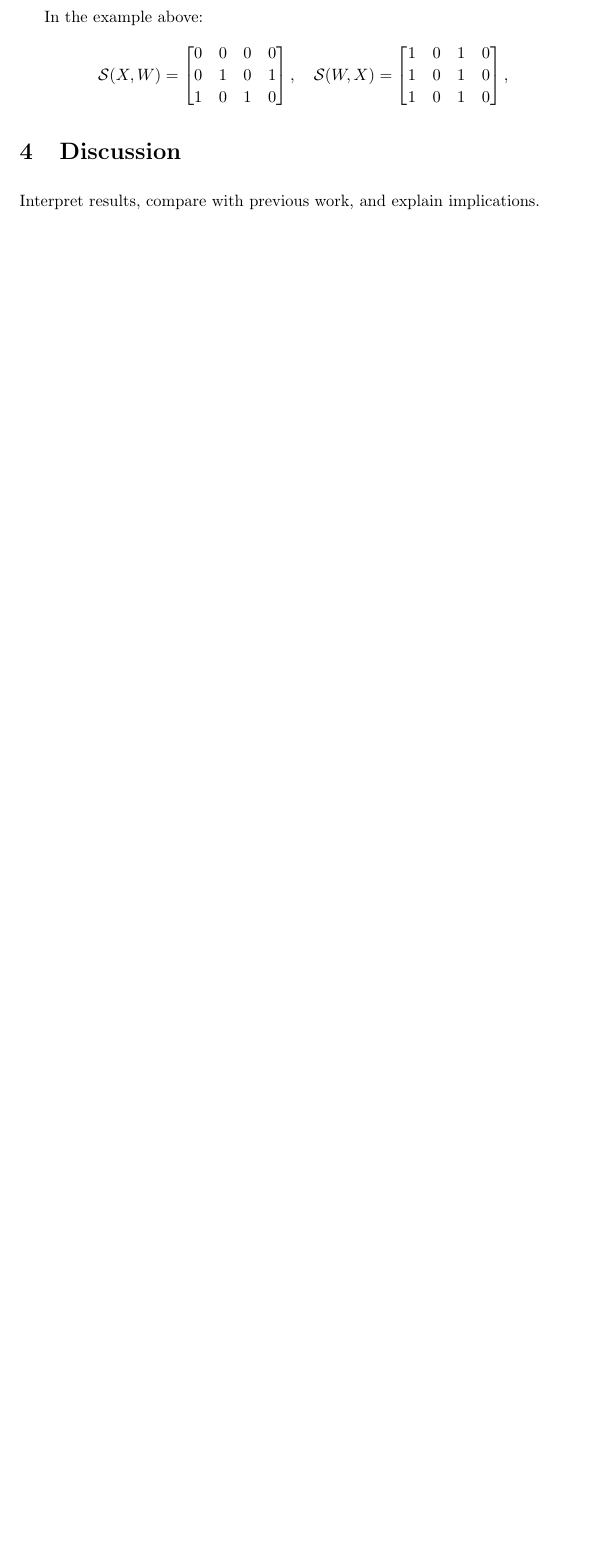
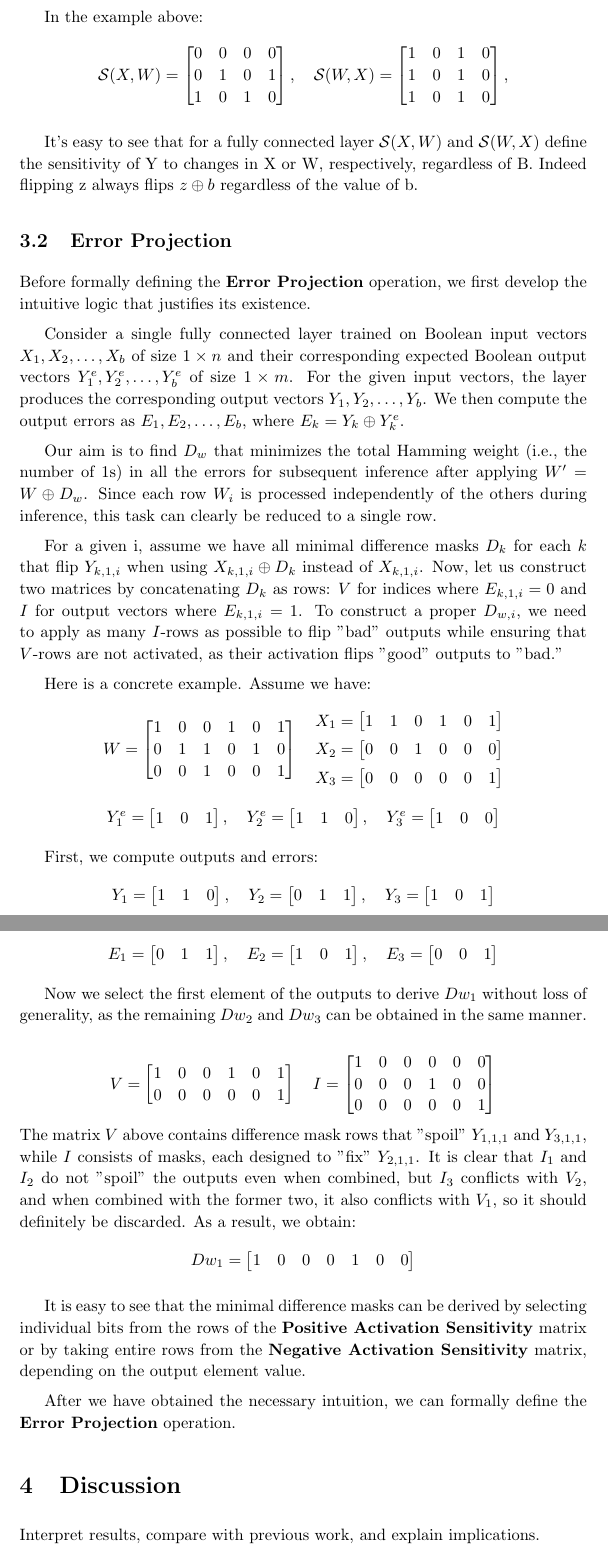
Before and after one commit to ababo/bbp-research, a LaTeX paper (tex/pbbp.tex): part of page 5 of 5 before the commit and two parts of pages 5 and 6 of 7 after it, the two joined at a grey line, cut so that both start at the same text, the shorter picture padded with empty space. Compiled offline with pdfLaTeX.

Commit message:
Start writing about Error Projection

```diff
--- a/tex/pbbp.tex
+++ b/tex/pbbp.tex
@@ -11,6 +11,9 @@
 
 \theoremstyle{definition}
 \newtheorem*{definition}{Definition}
+
+\theoremstyle{remark}
+\newtheorem*{note}{Note}
 
 \begin{document}
 
@@ -127,6 +132,72 @@ In the example above:
     \mathcal{S}(W, X) = \begin{bmatrix} 1 & 0 & 1 & 0 \\ 1 & 0 & 1 & 0 \\ 1 & 0 & 1 & 0 \end{bmatrix},
 \]
 
+It's easy to see that for a fully connected layer \( \mathcal{S}(X, W) \) and \( \mathcal{S}(W, X) \) define the sensitivity of Y to changes in X or W, respectively, regardless of B. Indeed flipping z always flips \( z \oplus b \) regardless of the value of b.
+
+\subsection{Error Projection}
+Before formally defining the \textbf{Error Projection} operation, we first develop the intuitive logic that justifies its existence.
+
+Consider a single fully connected layer trained on Boolean input vectors \( X_1, X_2, \dots, X_b \) of size \( 1 \times n \) and their corresponding expected Boolean output vectors \( Y^e_1, Y^e_2, \dots, Y^e_b \) of size \( 1 \times m \). For the given input vectors, the layer produces the corresponding output vectors \( Y_1, Y_2, \dots, Y_b \). We then compute the output errors as \( E_1, E_2, \dots, E_b \), where \( E_k = Y_k \oplus Y^e_k \).
+
+Our aim is to find \( D_w \) that minimizes the total Hamming weight (i.e., the number of 1s) in all the errors for subsequent inference after applying \( W' = W \oplus D_w \). Since each row \( W_i \) is processed independently of the others during inference, this task can clearly be reduced to a single row.
+
+For a given i, assume we have all minimal difference masks \( D_k \) for each \( k \) that flip \( Y_{k,1,i} \) when using \( X_{k,1,i} \oplus D_k \) instead of \( X_{k,1,i} \). Now, let us construct two matrices by concatenating \( D_k \) as rows: \( V \) for indices where \( E_{k,1,i} = 0 \) and \( I \) for output vectors where \( E_{k,1,i} = 1 \). To construct a proper \( D_{w,i} \), we need to apply as many \( I \)-rows as possible to flip "bad" outputs while ensuring that \( V \)-rows are not activated, as their activation flips "good" outputs to "bad."
+
+Here is a concrete example. Assume we have:
+\[
+    W = \begin{bmatrix}
+        1 & 0 & 0 & 1 & 0 & 1 \\
+        0 & 1 & 1 & 0 & 1 & 0 \\
+        0 & 0 & 1 & 0 & 0 & 1
+    \end{bmatrix}
+    \quad
+    \begin{aligned}
+        X_1 & = \begin{bmatrix} 1 & 1 & 0 & 1 & 0 & 1 \end{bmatrix} \\
+        X_2 & = \begin{bmatrix} 0 & 0 & 1 & 0 & 0 & 0 \end{bmatrix} \\
+        X_3 & = \begin{bmatrix} 0 & 0 & 0 & 0 & 0 & 1 \end{bmatrix} \\
+    \end{aligned}
+\]
+\[
+    Y^e_1 = \begin{bmatrix} 1 & 0 & 1 \end{bmatrix},\quad
+    Y^e_2 = \begin{bmatrix} 1 & 1 & 0 \end{bmatrix},\quad
+    Y^e_3 = \begin{bmatrix} 1 & 0 & 0 \end{bmatrix}
+\]
+
+First, we compute outputs and errors:
+\[
+    Y_1 = \begin{bmatrix} 1 & 1 & 0 \end{bmatrix},\quad
+    Y_2 = \begin{bmatrix} 0 & 1 & 1 \end{bmatrix},\quad
+    Y_3 = \begin{bmatrix} 1 & 0 & 1 \end{bmatrix}
+\]
+\[
+    E_1 = \begin{bmatrix} 0 & 1 & 1 \end{bmatrix},\quad
+    E_2 = \begin{bmatrix} 1 & 0 & 1 \end{bmatrix},\quad
+    E_3 = \begin{bmatrix} 0 & 0 & 1 \end{bmatrix}
+\]
+
+Now we select the first element of the outputs to derive \( Dw_1 \) without loss of generality, as the remaining \( Dw_2 \) and \( Dw_3 \) can be obtained in the same manner.
+
+\[
+    V = \begin{bmatrix}
+        1 & 0 & 0 & 1 & 0 & 1 \\
+        0 & 0 & 0 & 0 & 0 & 1
+    \end{bmatrix}
+    \quad
+    I = \begin{bmatrix}
+        1 & 0 & 0 & 0 & 0 & 0 \\
+        0 & 0 & 0 & 1 & 0 & 0 \\
+        0 & 0 & 0 & 0 & 0 & 1
+    \end{bmatrix}
+\]
+The matrix \( V \) above contains difference mask rows that "spoil" \( Y_{1,1,1} \) and \( Y_{3,1,1} \), while \( I \) consists of masks, each designed to "fix" \( Y_{2,1,1} \). It is clear that \( I_1 \) and \( I_2 \) do not "spoil" the outputs even when combined, but \( I_3 \) conflicts with \( V_2 \), and when combined with the former two, it also conflicts with \( V_1 \), so it should definitely be discarded. As a result, we obtain:
+\[
+    Dw_1 = \begin{bmatrix} 1 & 0 & 0 & 0 & 1 & 0 & 0 \end{bmatrix}
+\]
+
+It is easy to see that the minimal difference masks can be derived by selecting individual bits from the rows of the \textbf{Positive Activation Sensitivity} matrix or by taking entire rows from the \textbf{Negative Activation Sensitivity} matrix, depending on the output element value.
+
+After we have obtained the necessary intuition, we can formally define the \textbf{Error Projection} operation.
+
 \section{Discussion}
 Interpret results, compare with previous work, and explain implications.
 
```
Also changed, not shown: tex/pbbp.tex (4 more changed lines).
